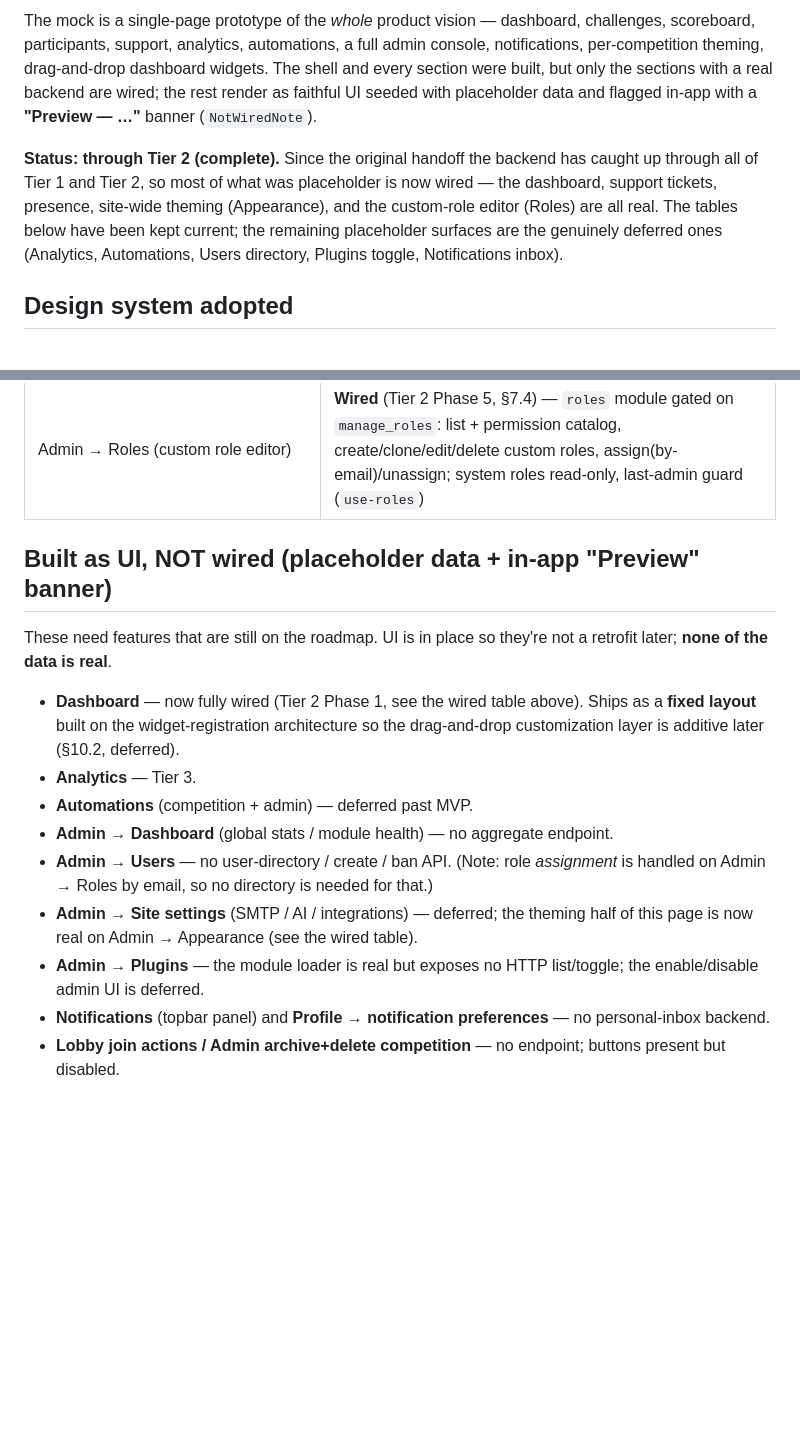
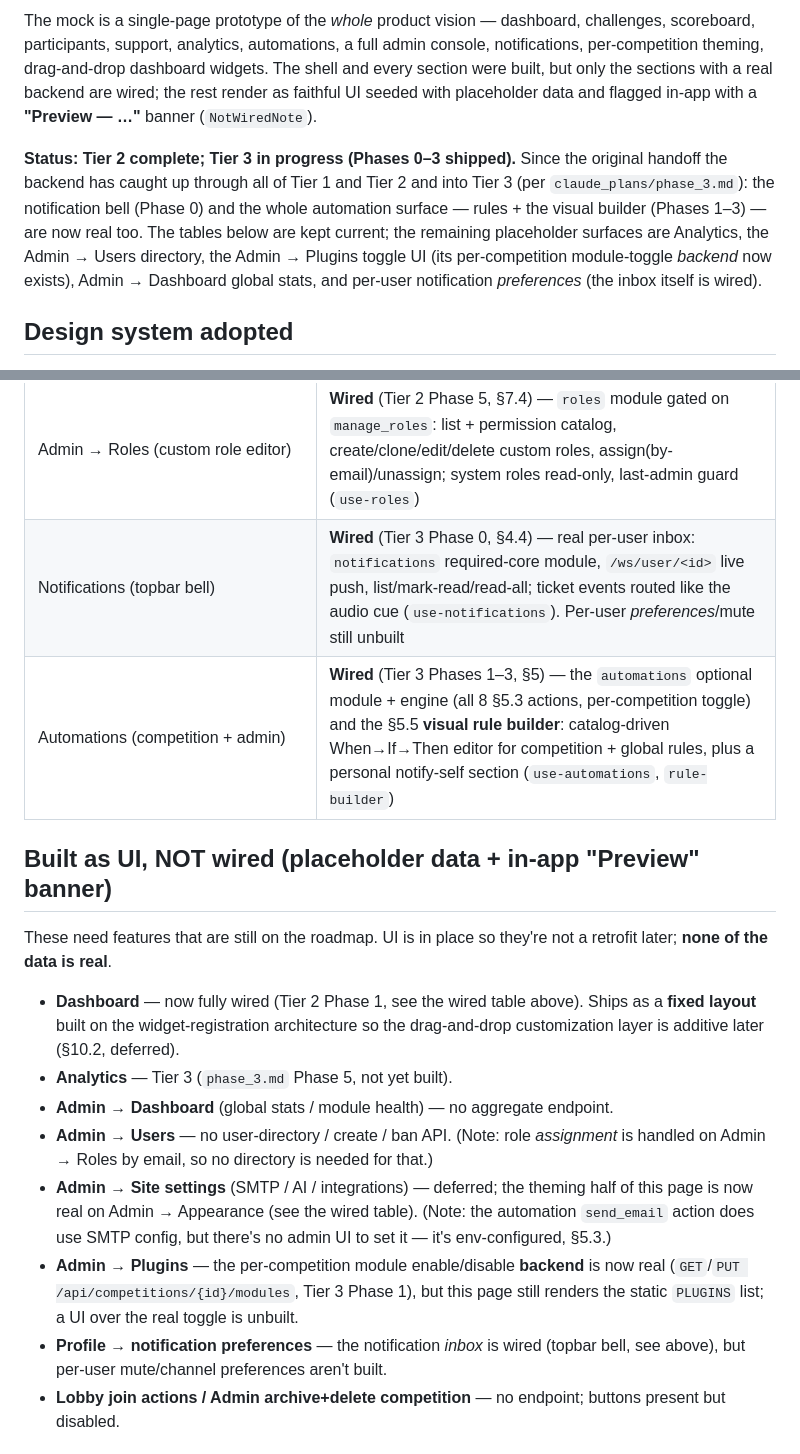
Before and after one commit to tbcsec/Flagpost, a Markdown page: docs/UI-INTEGRATION-NOTES.md, 2 parts joined by grey strips. GitHub-like rendering; blank space fills up the shorter version.

```diff
--- a/docs/UI-INTEGRATION-NOTES.md
+++ b/docs/UI-INTEGRATION-NOTES.md
@@ -11,13 +11,14 @@ widgets. The shell and every section were built, but only the sections with a
 real backend are wired; the rest render as faithful UI seeded with placeholder
 data and flagged in-app with a **"Preview — …"** banner (`NotWiredNote`).
 
-**Status: through Tier 2 (complete).** Since the original handoff the backend
-has caught up through all of Tier 1 and Tier 2, so most of what was placeholder
-is now wired — the dashboard, support tickets, presence, site-wide theming
-(Appearance), and the custom-role editor (Roles) are all real. The tables below
-have been kept current; the remaining placeholder surfaces are the genuinely
-deferred ones (Analytics, Automations, Users directory, Plugins toggle,
-Notifications inbox).
+**Status: Tier 2 complete; Tier 3 in progress (Phases 0–3 shipped).** Since the
+original handoff the backend has caught up through all of Tier 1 and Tier 2 and
+into Tier 3 (per `claude_plans/phase_3.md`): the notification bell (Phase 0) and
+the whole automation surface — rules + the visual builder (Phases 1–3) — are now
+real too. The tables below are kept current; the remaining placeholder surfaces
+are Analytics, the Admin → Users directory, the Admin → Plugins toggle UI (its
+per-competition module-toggle *backend* now exists), Admin → Dashboard global
+stats, and per-user notification *preferences* (the inbox itself is wired).
 
 ## Design system adopted
 
@@ -74,6 +75,8 @@ code.
 | Presence indicators | **Wired** (Tier 2 Phase 3, §4.1) — WS presence with debounced clear: "N others viewing" on the challenge dialog (new presence-only `challenge` room) and "a judge is looking at this ticket" on the ticket thread (`usePresence` + `PresenceIndicator`) |
 | Admin → Appearance (site-wide theming) | **Wired** (Tier 2 Phase 4, §9) — platform name + palette + accent (preset or custom hex) with live preview, `manage_site_settings`-gated `site_settings` module; login/register/sidebar/tab-title brand from the public read (`use-site-settings`, `lib/theme.ts`) |
 | Admin → Roles (custom role editor) | **Wired** (Tier 2 Phase 5, §7.4) — `roles` module gated on `manage_roles`: list + permission catalog, create/clone/edit/delete custom roles, assign(by-email)/unassign; system roles read-only, last-admin guard (`use-roles`) |
+| Notifications (topbar bell) | **Wired** (Tier 3 Phase 0, §4.4) — real per-user inbox: `notifications` required-core module, `/ws/user/<id>` live push, list/mark-read/read-all; ticket events routed like the audio cue (`use-notifications`). Per-user *preferences*/mute still unbuilt |
+| Automations (competition + admin) | **Wired** (Tier 3 Phases 1–3, §5) — the `automations` optional module + engine (all 8 §5.3 actions, per-competition toggle) and the §5.5 **visual rule builder**: catalog-driven When→If→Then editor for competition + global rules, plus a personal notify-self section (`use-automations`, `rule-builder`) |
 
 ## Built as UI, NOT wired (placeholder data + in-app "Preview" banner)
 
@@ -83,18 +86,21 @@ a retrofit later; **none of the data is real**.
 - **Dashboard** — now fully wired (Tier 2 Phase 1, see the wired table above).
   Ships as a **fixed layout** built on the widget-registration architecture so
   the drag-and-drop customization layer is additive later (§10.2, deferred).
-- **Analytics** — Tier 3.
-- **Automations** (competition + admin) — deferred past MVP.
+- **Analytics** — Tier 3 (`phase_3.md` Phase 5, not yet built).
 - **Admin → Dashboard** (global stats / module health) — no aggregate endpoint.
 - **Admin → Users** — no user-directory / create / ban API. (Note: role
   *assignment* is handled on Admin → Roles by email, so no directory is needed
   for that.)
 - **Admin → Site settings** (SMTP / AI / integrations) — deferred; the theming
   half of this page is now real on Admin → Appearance (see the wired table).
-- **Admin → Plugins** — the module loader is real but exposes no HTTP list/toggle;
-  the enable/disable admin UI is deferred.
-- **Notifications** (topbar panel) and **Profile → notification preferences** —
-  no personal-inbox backend.
+  (Note: the automation `send_email` action does use SMTP config, but there's no
+  admin UI to set it — it's env-configured, §5.3.)
+- **Admin → Plugins** — the per-competition module enable/disable **backend** is
+  now real (`GET`/`PUT /api/competitions/{id}/modules`, Tier 3 Phase 1), but this
+  page still renders the static `PLUGINS` list; a UI over the real toggle is
+  unbuilt.
+- **Profile → notification preferences** — the notification *inbox* is wired
+  (topbar bell, see above), but per-user mute/channel preferences aren't built.
 - **Lobby join actions / Admin archive+delete competition** — no endpoint;
   buttons present but disabled.
 
```
Also changed, not shown: docs/ARCHITECTURE.md (+18 -3 lines), docs/ROADMAP.md (+13 -2 lines).
